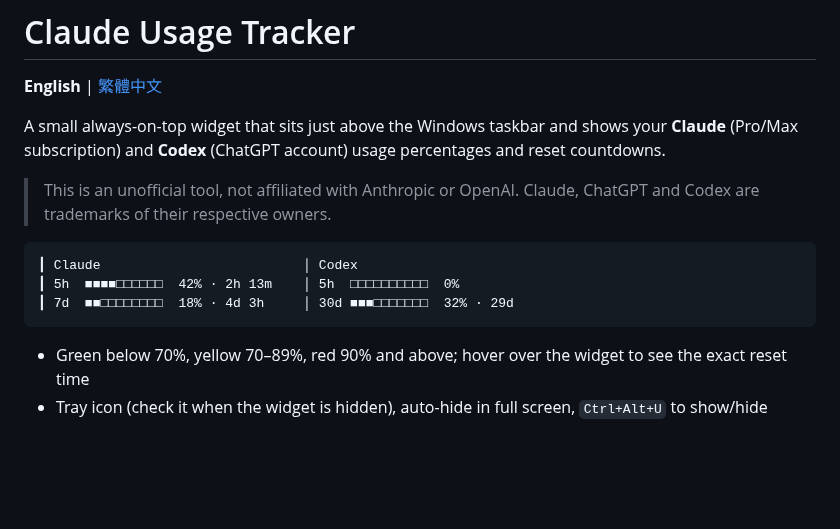
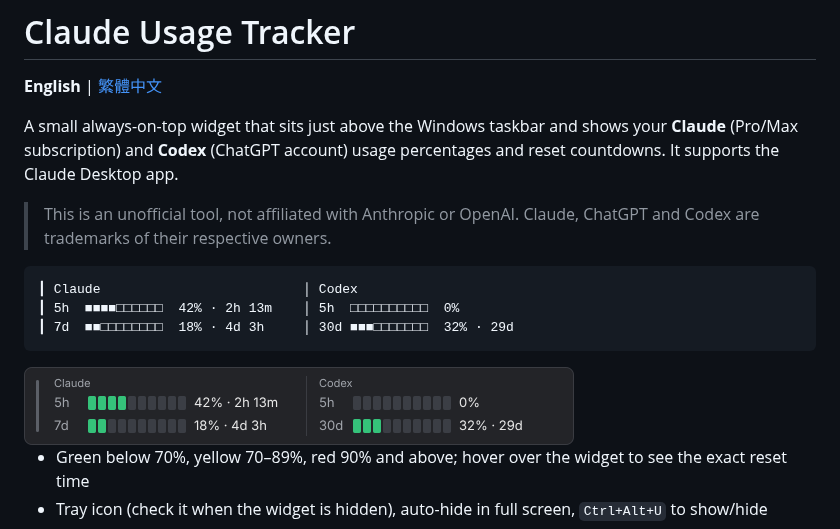
Before and after one commit to kdwjzh/windows-claude-tracker, a Markdown page: README.md, the part around the change. Drawn GitHub-style; pictures changed too: docs/images/widget-en.png (added); blank space fills up the shorter version.

Commit message:
docs: add widget screenshots and mention Claude Desktop support in the READMEs
Co-Authored-By: Claude Opus 5.5 <noreply@anthropic.com>

````diff
--- a/README.md
+++ b/README.md
@@ -2,7 +2,7 @@
 
 **English** | [繁體中文](README.zh-TW.md)
 
-A small always-on-top widget that sits just above the Windows taskbar and shows your **Claude** (Pro/Max subscription) and **Codex** (ChatGPT account) usage percentages and reset countdowns.
+A small always-on-top widget that sits just above the Windows taskbar and shows your **Claude** (Pro/Max subscription) and **Codex** (ChatGPT account) usage percentages and reset countdowns. It supports the Claude Desktop app.
 
 > This is an unofficial tool, not affiliated with Anthropic or OpenAI. Claude, ChatGPT and Codex are trademarks of their respective owners.
 
@@ -11,6 +11,8 @@ A small always-on-top widget that sits just above the Windows taskbar and shows
 ┃ 5h  ■■■■□□□□□□  42% · 2h 13m    │ 5h  □□□□□□□□□□  0%
 ┃ 7d  ■■□□□□□□□□  18% · 4d 3h     │ 30d ■■■□□□□□□□  32% · 29d
 ```
+
+<img src="docs/images/widget-en.png" alt="Claude Usage Tracker widget" width="550">
 
 - Green below 70%, yellow 70–89%, red 90% and above; hover over the widget to see the exact reset time
 - Tray icon (check it when the widget is hidden), auto-hide in full screen, `Ctrl+Alt+U` to show/hide
````
Also changed, not shown: README.zh-TW.md (+3 -1 lines), docs/images/widget-zh-TW.png (added).
